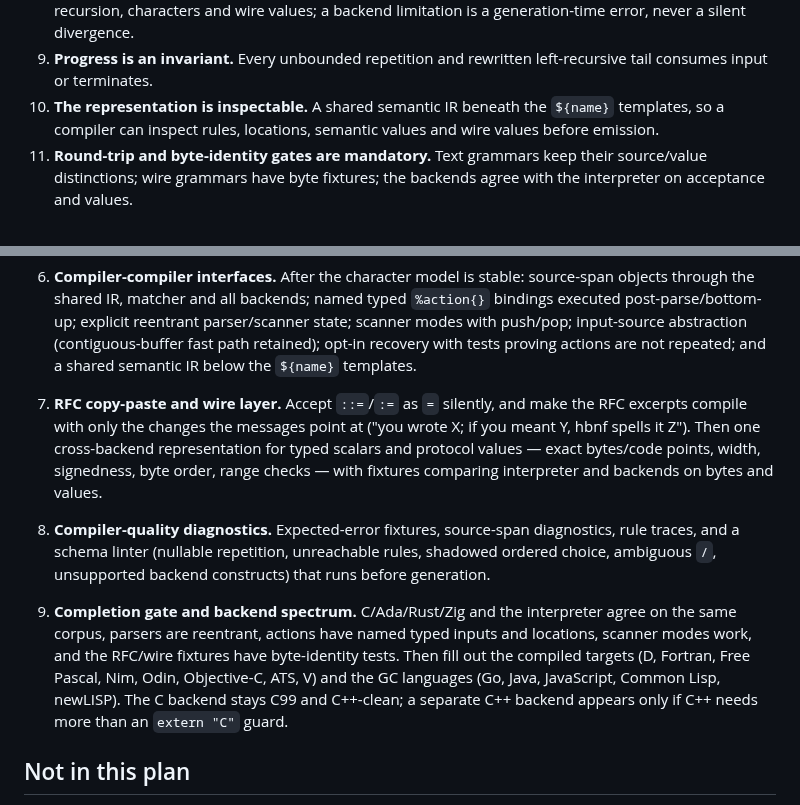
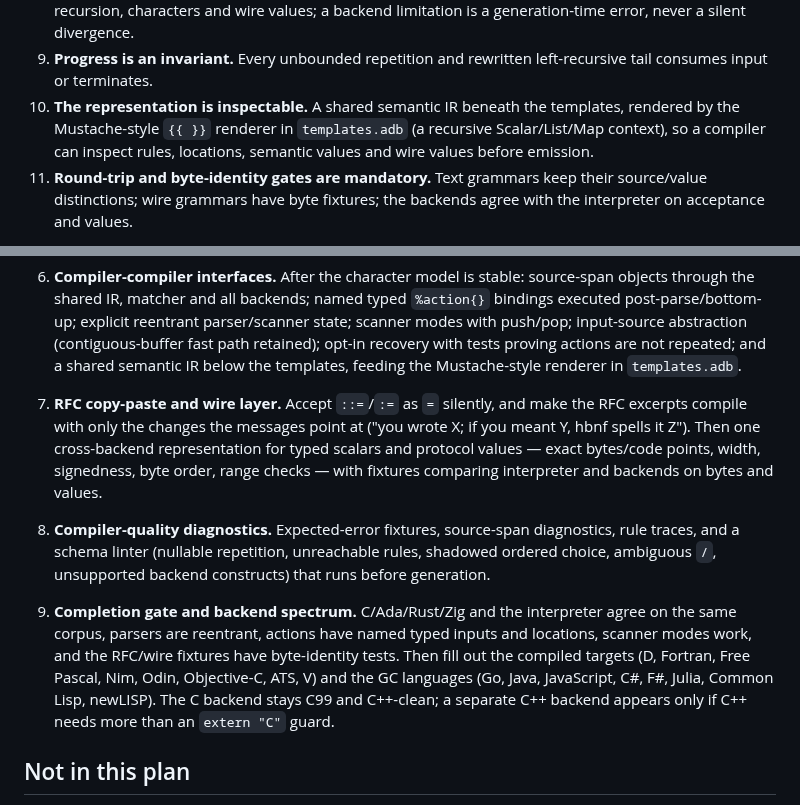
Before and after one commit to moebiusV/hbnf, a Markdown page: RFCPLAN.md, 2 parts joined by grey strips. Rendered like a GitHub page.

Commit message:
docs: fix stale ${name} template refs and backend lists (C#/F#/Julia)

```diff
--- a/RFCPLAN.md
+++ b/RFCPLAN.md
@@ -163,8 +163,9 @@ A grammar is compiler-compiler ready when:
 9. **Progress is an invariant.**  Every unbounded repetition and rewritten
    left-recursive tail consumes input or terminates.
 10. **The representation is inspectable.**  A shared semantic IR beneath the
-    `${name}` templates, so a compiler can inspect rules, locations, semantic
-    values and wire values before emission.
+    templates, rendered by the Mustache-style `{{ }}` renderer in
+    `templates.adb` (a recursive Scalar/List/Map context), so a compiler can
+    inspect rules, locations, semantic values and wire values before emission.
 11. **Round-trip and byte-identity gates are mandatory.**  Text grammars keep
     their source/value distinctions; wire grammars have byte fixtures; the
     backends agree with the interpreter on acceptance and values.
@@ -268,7 +269,7 @@ unwind-ident passing; each lands as reviewed patches.
    reentrant parser/scanner state; scanner modes with push/pop; input-source
    abstraction (contiguous-buffer fast path retained); opt-in recovery with
    tests proving actions are not repeated; and a shared semantic IR below the
-   `${name}` templates.
+   templates, feeding the Mustache-style renderer in `templates.adb`.
 
 7. **RFC copy-paste and wire layer.**  Accept `::=`/`:=` as `=` silently, and
    make the RFC excerpts compile with only the changes the messages point at
@@ -287,7 +288,7 @@ unwind-ident passing; each lands as reviewed patches.
    named typed inputs and locations, scanner modes work, and the RFC/wire
    fixtures have byte-identity tests.  Then fill out the compiled targets (D,
    Fortran, Free Pascal, Nim, Odin, Objective-C, ATS, V) and the GC languages
-   (Go, Java, JavaScript, Common Lisp, newLISP).  The C backend stays C99 and
+   (Go, Java, JavaScript, C#, F#, Julia, Common Lisp, newLISP).  The C backend stays C99 and
    C++-clean; a separate C++ backend appears only if C++ needs more than an
    `extern "C"` guard.
 
```
Also changed, not shown: ABNF.md (+1 -1 lines).
